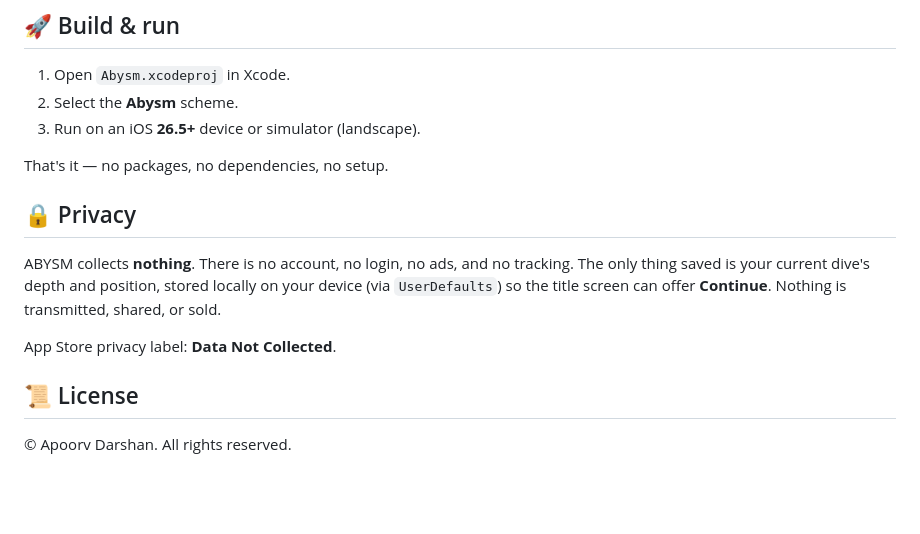
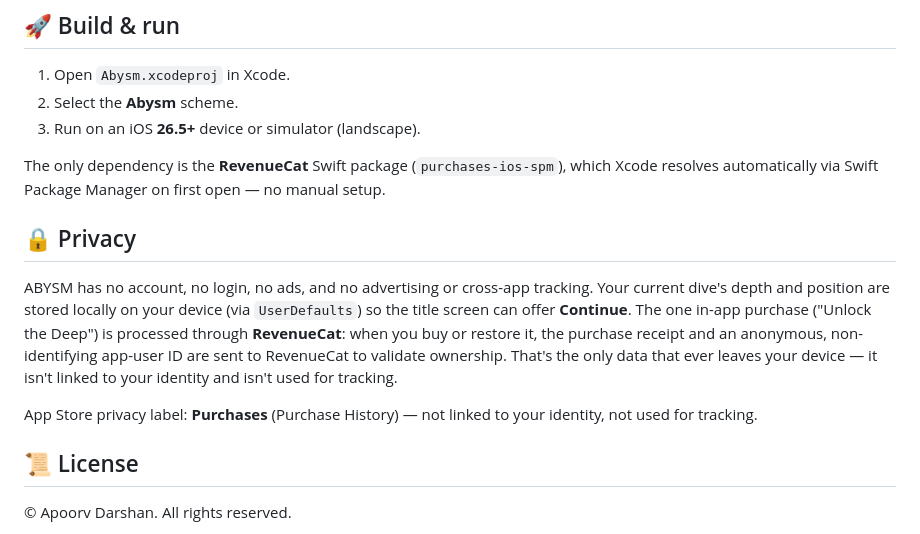
Before and after one commit to apoorvdarshan/abysm, a Markdown page: README.md, the part around the change. GitHub-like rendering; blank space fills up the shorter version.

```diff
--- a/README.md
+++ b/README.md
@@ -85,13 +85,13 @@ All text lives in a single `Localizable.xcstrings` String Catalog. Latin-script
 2. Select the **Abysm** scheme.
 3. Run on an iOS **26.5+** device or simulator (landscape).
 
-That's it — no packages, no dependencies, no setup.
+The only dependency is the **RevenueCat** Swift package (`purchases-ios-spm`), which Xcode resolves automatically via Swift Package Manager on first open — no manual setup.
 
 ## 🔒 Privacy
 
-ABYSM collects **nothing**. There is no account, no login, no ads, and no tracking. The only thing saved is your current dive's depth and position, stored locally on your device (via `UserDefaults`) so the title screen can offer **Continue**. Nothing is transmitted, shared, or sold.
+ABYSM has no account, no login, no ads, and no advertising or cross-app tracking. Your current dive's depth and position are stored locally on your device (via `UserDefaults`) so the title screen can offer **Continue**. The one in-app purchase ("Unlock the Deep") is processed through **RevenueCat**: when you buy or restore it, the purchase receipt and an anonymous, non-identifying app-user ID are sent to RevenueCat to validate ownership. That's the only data that ever leaves your device — it isn't linked to your identity and isn't used for tracking.
 
-App Store privacy label: **Data Not Collected**.
+App Store privacy label: **Purchases** (Purchase History) — not linked to your identity, not used for tracking.
 
 ## 📜 License
 
```
Also changed, not shown: APPSTORE.md (+10 -7 lines).
